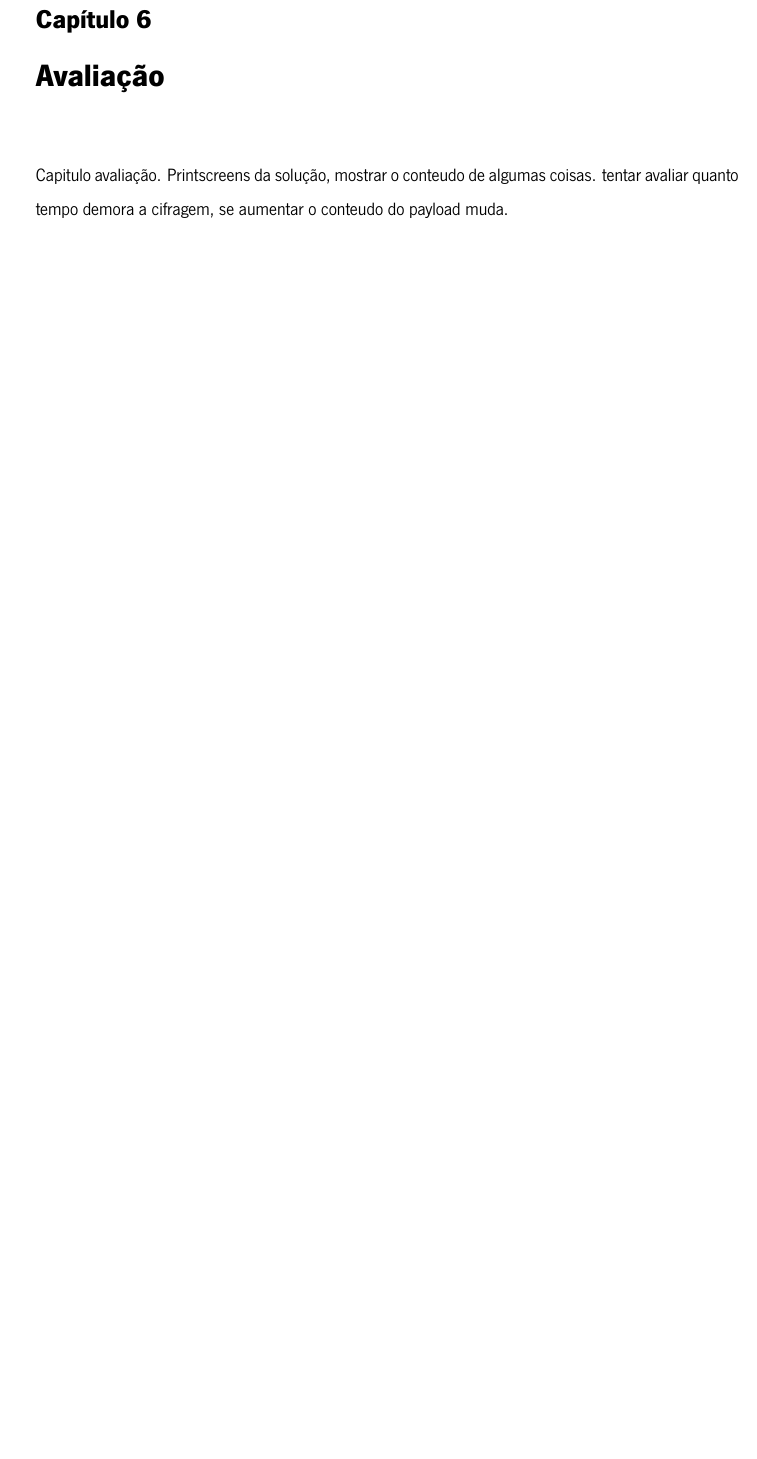
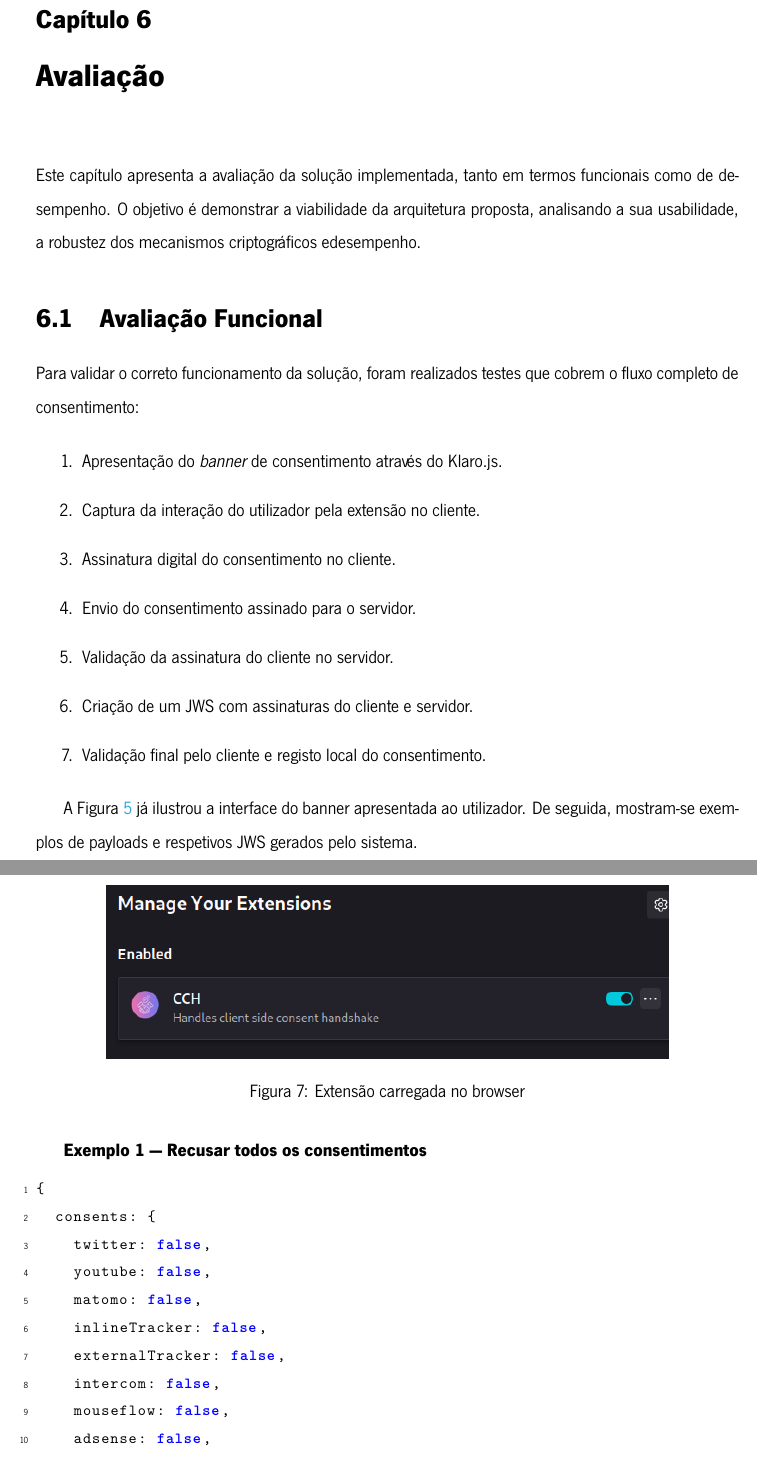
Before and after one commit to TiagoPR/Tese, a LaTeX thesis (dissertation.tex, which reads chapters/Evaluation.tex): part of page 52 of 62 before the commit and two parts of pages 52 and 53 of 66 after it, the two joined at a grey line, cut so that both start at the same text, the shorter picture padded with empty space. Compiled offline with XeLaTeX.

Commit message:
capitulo avaliacao

```diff
--- a/chapters/Evaluation.tex
+++ b/chapters/Evaluation.tex
@@ -1,4 +1,44 @@
 \chapter{Avaliação}
 \label{cap:avaliacao}
 
-Capitulo avaliação. Printscreens da solução, mostrar o conteudo de algumas coisas. tentar avaliar quanto tempo demora a cifragem, se aumentar o conteudo do payload muda.
+Este capítulo apresenta a avaliação da solução implementada, tanto em termos funcionais como de desempenho. O objetivo é demonstrar a viabilidade da arquitetura proposta, analisando a sua usabilidade, a robustez dos mecanismos criptográficos edesempenho.
+
+\section{Avaliação Funcional}
+
+Para validar o correto funcionamento da solução, foram realizados testes que cobrem o fluxo completo de consentimento:
+
+\begin{enumerate}
+    \item Apresentação do \textit{banner} de consentimento através do Klaro.js.
+    \item Captura da interação do utilizador pela extensão no cliente.
+    \item Assinatura digital do consentimento no cliente.
+    \item Envio do consentimento assinado para o servidor.
+    \item Validação da assinatura do cliente no servidor.
+    \item Criação de um JWS com assinaturas do cliente e servidor.
+    \item Validação final pelo cliente e registo local do consentimento.
+\end{enumerate}
+
+A Figura~\ref{fig:klarojs-banner} já ilustrou a interface do banner apresentada ao utilizador.
+De seguida, mostram-se exemplos de payloads e respetivos JWS gerados pelo sistema.
+
+\begin{figure}[h]
+    \centering
+	\includegraphics[width=0.8\textwidth]{images/cch.png}
+    \caption{Extensão carregada no browser}
+    %\label{fig:cch}
+\end{figure}
+
+\newpage
+
+\textbf{Exemplo 1 — Recusar todos os consentimentos}
+\begin{lstlisting}[caption={Payload com rejeição de todos os consentimentos.}]
+{
+  consents: {
+    twitter: false,
+    youtube: false,
+    matomo: false,
+    inlineTracker: false,
+    externalTracker: false,
+    intercom: false,
+    mouseflow: false,
+    adsense: false,
+    camera: false,
@@ -4,0 +64 @@ Capitulo avaliação. Printscreens da solução, mostrar o conteudo de algumas c
+\end{lstlisting}
```
Also changed, not shown: dissertation.pdf, images/cch.png (added), chapters/Evaluation.tex (91 more changed lines), 10 other files.
